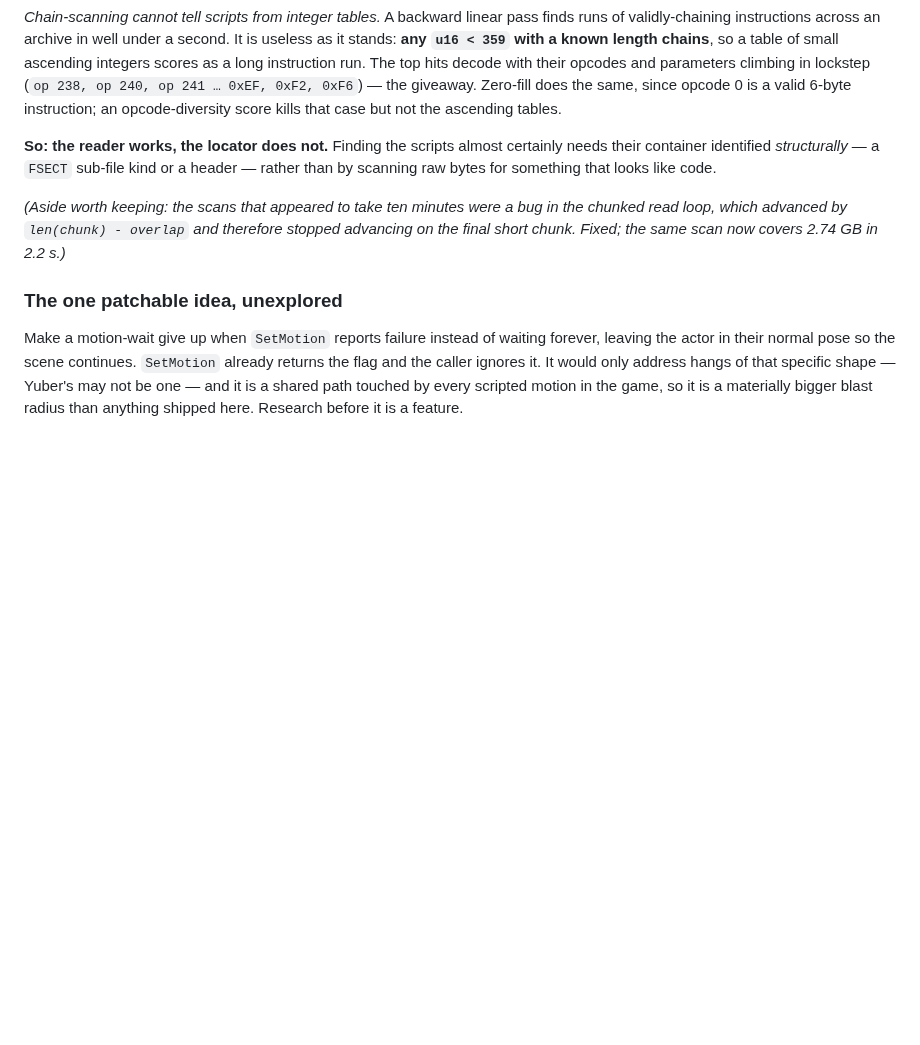
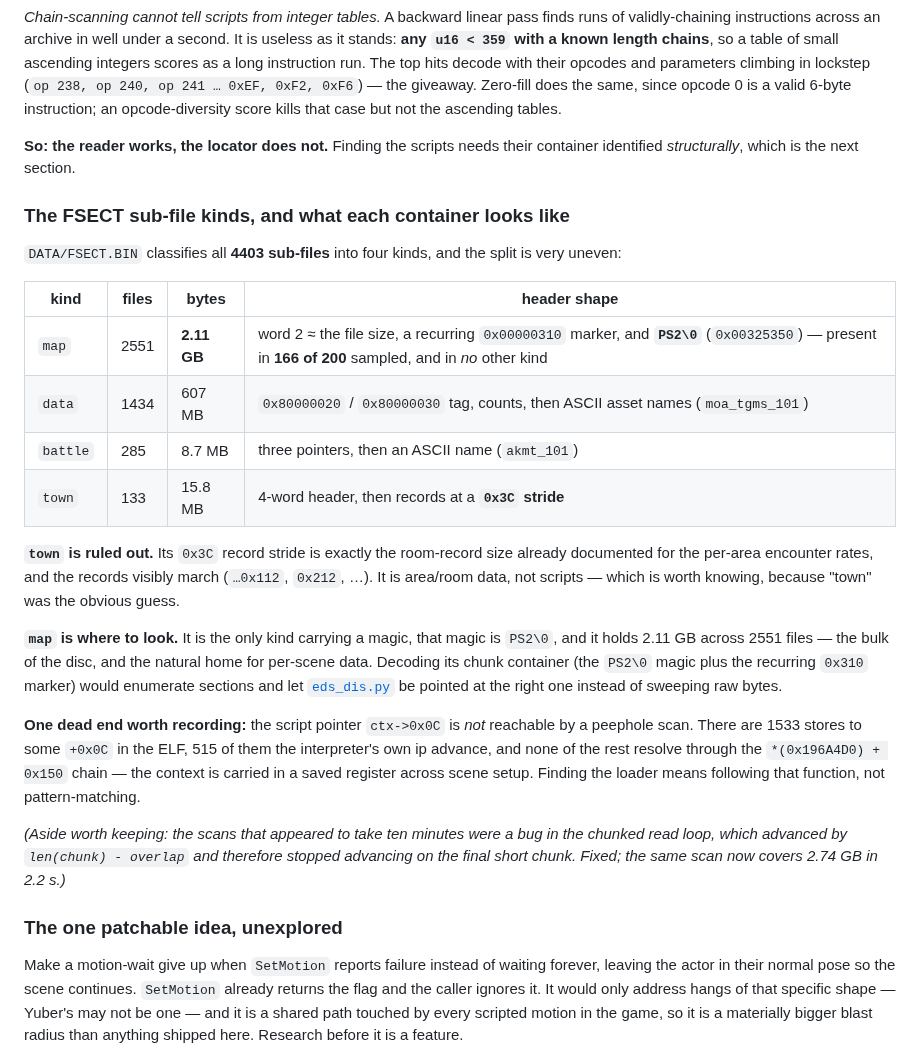
Before and after one commit to TheSparda/Suikoden-3-Editor, a Markdown page: docs/FIELD_CHARACTER_RESEARCH.md, the part around the change. Rendered like a GitHub page; blank space fills up the shorter version.

Commit message:
Map the FSECT sub-file kinds: town ruled out, map carries a PS2 magic
Answers "where are the event scripts" one step further by looking at the
container instead of scanning for code.

FSECT classifies 4403 sub-files four ways, very unevenly: map 2551 files /
2.11 GB, data 1434 / 607 MB, battle 285 / 8.7 MB, town 133 / 15.8 MB. Each kind
has its own header shape.

town is ruled out. Its records sit at a 0x3C stride — exactly the room-record
size already documented for the per-area encounter rates — and they visibly
march (0x112, 0x212, ...). It is area/room data. Worth recording because "town"
was the obvious guess for where a town's events would live.

map is where to look. Word 2 is approximately the file size, there is a
recurring 0x00000310 marker, and the first 64 bytes carry the ASCII magic
'PS2\0' (0x00325350) in 166 of 200 sampled files — and in NO other kind. It is
also the bulk of the disc. Decoding that chunk container would enumerate
sections and let eds_dis.py be pointed at the right one.

Also records a dead end: the script pointer ctx->0x0C cannot be found by a
peephole scan. There are 1533 stores to some +0x0C, 515 of them the
interpreter's own ip advance, and none of the rest resolve through the
*(0x196A4D0) + 0x150 chain — the context is carried in a saved register across
scene setup, so the loader has to be reached by following that function.

No web/ changes, so no version bump.

```diff
--- a/docs/FIELD_CHARACTER_RESEARCH.md
+++ b/docs/FIELD_CHARACTER_RESEARCH.md
@@ -502,9 +502,37 @@ climbing in lockstep (`op 238, op 240, op 241 … 0xEF, 0xF2, 0xF6`) — the giv
 does the same, since opcode 0 is a valid 6-byte instruction; an opcode-diversity score kills
 that case but not the ascending tables.
 
-**So: the reader works, the locator does not.** Finding the scripts almost certainly needs
-their container identified *structurally* — a `FSECT` sub-file kind or a header — rather than
-by scanning raw bytes for something that looks like code.
+**So: the reader works, the locator does not.** Finding the scripts needs their container
+identified *structurally*, which is the next section.
+
+### The FSECT sub-file kinds, and what each container looks like
+
+`DATA/FSECT.BIN` classifies all **4403 sub-files** into four kinds, and the split is very
+uneven:
+
+| kind | files | bytes | header shape |
+|---|---|---|---|
+| `map` | 2551 | **2.11 GB** | word 2 ≈ the file size, a recurring `0x00000310` marker, and **`PS2\0`** (`0x00325350`) — present in **166 of 200** sampled, and in *no* other kind |
+| `data` | 1434 | 607 MB | `0x80000020` / `0x80000030` tag, counts, then ASCII asset names (`moa_tgms_101`) |
+| `battle` | 285 | 8.7 MB | three pointers, then an ASCII name (`akmt_101`) |
+| `town` | 133 | 15.8 MB | 4-word header, then records at a **`0x3C` stride** |
+
+**`town` is ruled out.** Its `0x3C` record stride is exactly the room-record size already
+documented for the per-area encounter rates, and the records visibly march (`…0x112`, `0x212`,
+…). It is area/room data, not scripts — which is worth knowing, because "town" was the obvious
+guess.
+
+**`map` is where to look.** It is the only kind carrying a magic, that magic is `PS2\0`, and it
+holds 2.11 GB across 2551 files — the bulk of the disc, and the natural home for per-scene
+data. Decoding its chunk container (the `PS2\0` magic plus the recurring `0x310` marker) would
+enumerate sections and let [`eds_dis.py`](../Editor/eds_dis.py) be pointed at the right one
+instead of sweeping raw bytes.
+
+**One dead end worth recording:** the script pointer `ctx->0x0C` is *not* reachable by a
+peephole scan. There are 1533 stores to some `+0x0C` in the ELF, 515 of them the interpreter's
+own ip advance, and none of the rest resolve through the `*(0x196A4D0) + 0x150` chain — the
+context is carried in a saved register across scene setup. Finding the loader means following
+that function, not pattern-matching.
 
 *(Aside worth keeping: the scans that appeared to take ten minutes were a bug in the chunked
 read loop, which advanced by `len(chunk) - overlap` and therefore stopped advancing on the
```
